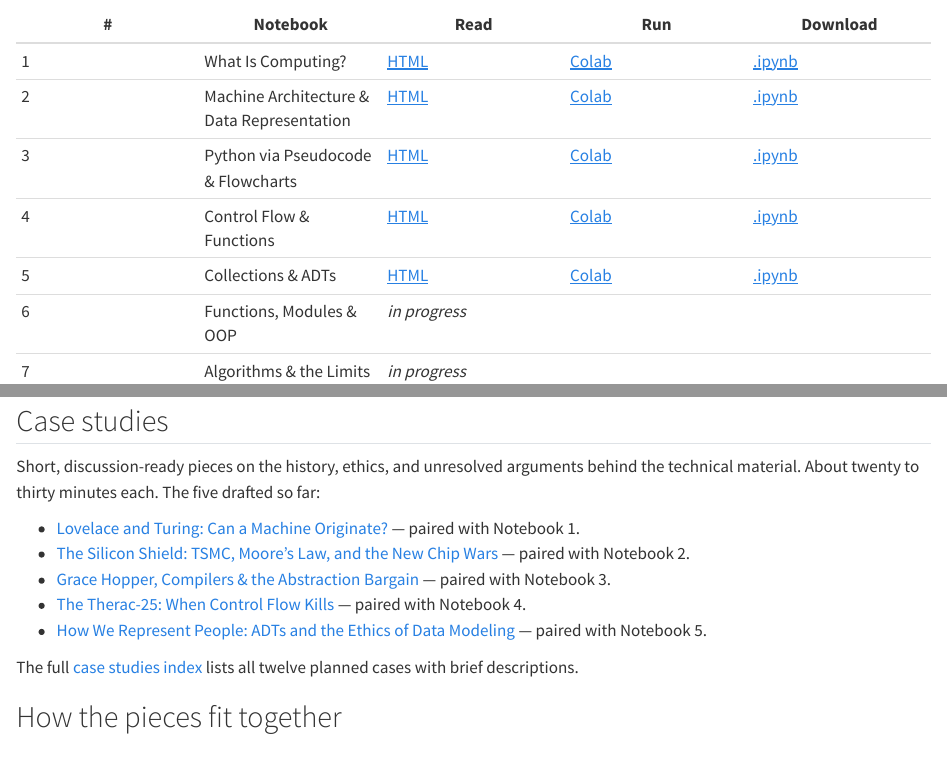
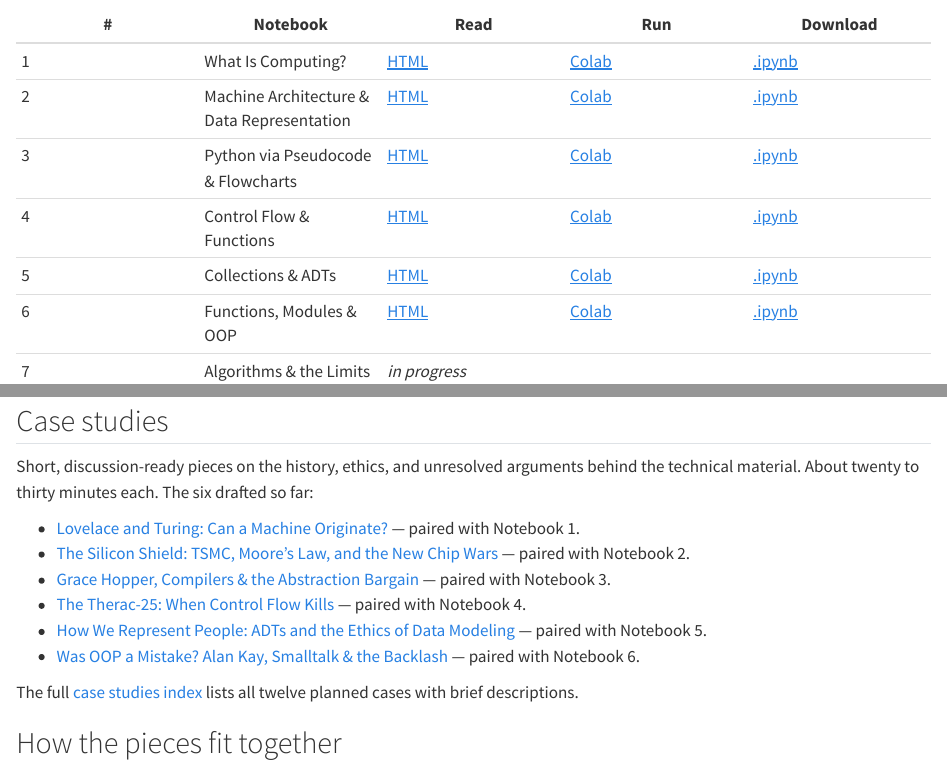
Before and after one commit to brendanpshea/computing_concepts_python, a Quarto document (index.qmd): the page in a window 1100 px wide, from 430 px down, and a second part further down, joined at a grey line. Rendered offline with R 4.5, knitr and Pandoc in place of Quarto, with nearby package versions.

Commit message:
Rewrite of NB5

```diff
--- a/index.qmd
+++ b/index.qmd
@@ -30,7 +30,7 @@ browser), **Run** (open in Google Colab to execute and edit), and
 | 3 | Python via Pseudocode & Flowcharts | [HTML](v2/notebooks/COMP1150_NB03_PseudocodeFlowcharts.html) | [Colab](https://colab.research.google.com/github/brendanpshea/computing_concepts_python/blob/main/v2/notebooks/COMP1150_NB03_PseudocodeFlowcharts.ipynb) | [.ipynb](https://raw.githubusercontent.com/brendanpshea/computing_concepts_python/main/v2/notebooks/COMP1150_NB03_PseudocodeFlowcharts.ipynb) |
 | 4 | Control Flow & Functions | [HTML](v2/notebooks/COMP1150_NB04_ControlFlowFunctions.html) | [Colab](https://colab.research.google.com/github/brendanpshea/computing_concepts_python/blob/main/v2/notebooks/COMP1150_NB04_ControlFlowFunctions.ipynb) | [.ipynb](https://raw.githubusercontent.com/brendanpshea/computing_concepts_python/main/v2/notebooks/COMP1150_NB04_ControlFlowFunctions.ipynb) |
 | 5 | Collections & ADTs | [HTML](v2/notebooks/COMP1150_NB05_CollectionsADTs.html) | [Colab](https://colab.research.google.com/github/brendanpshea/computing_concepts_python/blob/main/v2/notebooks/COMP1150_NB05_CollectionsADTs.ipynb) | [.ipynb](https://raw.githubusercontent.com/brendanpshea/computing_concepts_python/main/v2/notebooks/COMP1150_NB05_CollectionsADTs.ipynb) |
-| 6 | Functions, Modules & OOP | *in progress* | | |
+| 6 | Functions, Modules & OOP | [HTML](v2/notebooks/COMP1150_NB06_ModulesOOP.html) | [Colab](https://colab.research.google.com/github/brendanpshea/computing_concepts_python/blob/main/v2/notebooks/COMP1150_NB06_ModulesOOP.ipynb) | [.ipynb](https://raw.githubusercontent.com/brendanpshea/computing_concepts_python/main/v2/notebooks/COMP1150_NB06_ModulesOOP.ipynb) |
 | 7 | Algorithms & the Limits of Computation | *in progress* | | |
 | 8 | Software Engineering, Git & AI-Assisted Dev | *in progress* | | |
 | 9 | Databases: Relational & Non-Relational | *in progress* | | |
@@ -42,7 +42,7 @@ browser), **Run** (open in Google Colab to execute and edit), and
 
 Short, discussion-ready pieces on the history, ethics, and unresolved
 arguments behind the technical material. About twenty to thirty
-minutes each. The five drafted so far:
+minutes each. The six drafted so far:
 
 - [Lovelace and Turing: Can a Machine Originate?](v2/cases/cs01_lovelace_turing.qmd) —
   paired with Notebook 1.
@@ -54,6 +54,8 @@ minutes each. The five drafted so far:
   paired with Notebook 4.
 - [How We Represent People: ADTs and the Ethics of Data Modeling](v2/cases/cs05_representing_people.qmd) —
   paired with Notebook 5.
+- [Was OOP a Mistake? Alan Kay, Smalltalk & the Backlash](v2/cases/cs06_oop_mistake.qmd) —
+  paired with Notebook 6.
 
 The full [case studies index](v2/cases/index.qmd) lists all twelve
 planned cases with brief descriptions.
```
Also changed, not shown: docs/search.json, 14 other files.
